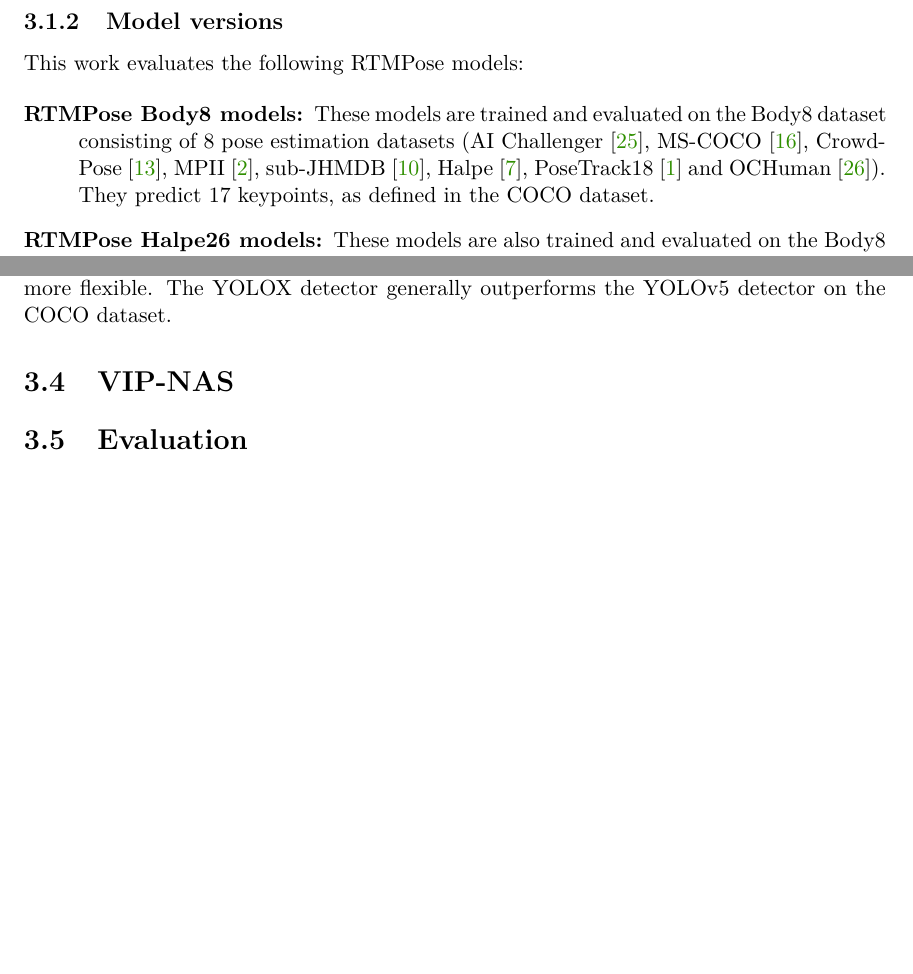
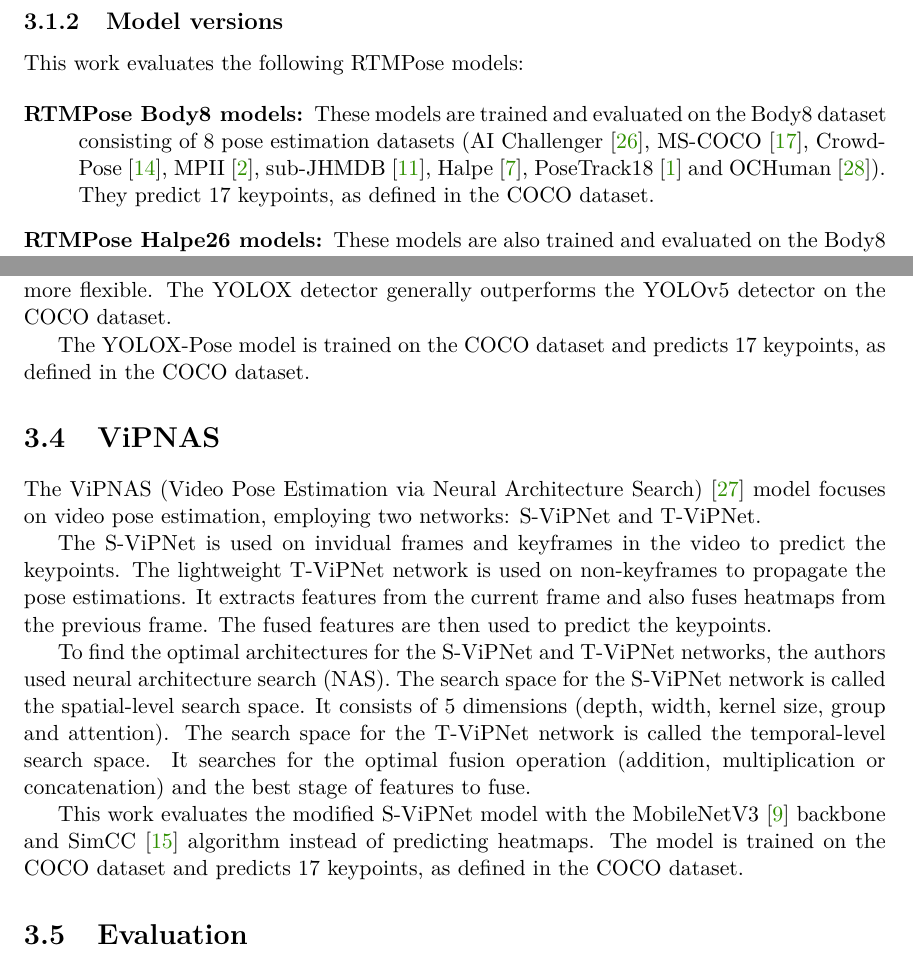
Before and after one commit to vlasakjiri/Diplomova-Prace-Bikefit, a LaTeX thesis (projekt.tex, which reads projekt-01-kapitoly-chapters-en.tex): two parts of pages 19 and 21 of 32, joined at a grey line, cut so that both start at the same text, the shorter picture padded with empty space. Compiled offline with pdfLaTeX.

Commit message:
Add bibliography entry for MobileNetV3 model and describe ViPNAS model

```diff
--- a/projekt-01-kapitoly-chapters-en.tex
+++ b/projekt-01-kapitoly-chapters-en.tex
@@ -310,7 +310,20 @@ Top-down approaches first detect people and then predict keypoints for each pers
 \end{figure}
 
 The original YOLO-pose \cite{yoloPose} model uses the anchor-based YOLOv5 detector \cite{yolov5}. The YOLOX-Pose model, which is evaluated in this work, uses the YOLOX detector \cite{yolox}. The YOLOX detector is based on the YOLOv5 detector, but uses anchor-free approach, which does not require the anchor boxes to be predefined. This allows the YOLOX detector to be more flexible. The YOLOX detector generally outperforms the YOLOv5 detector on the COCO dataset.
-\section{VIP-NAS}
+
+The YOLOX-Pose model is trained on the COCO dataset and predicts 17 keypoints, as defined in the COCO dataset.
+
+\section{ViPNAS}
+
+The ViPNAS (Video Pose Estimation via Neural Architecture Search) \cite{vipnas} model focuses on video pose estimation, employing two networks: S-ViPNet and T-ViPNet.
+
+The S-ViPNet is used on invidual frames and keyframes in the video to predict the keypoints. The lightweight T-ViPNet network is used on non-keyframes to propagate the pose estimations. It extracts features from the current frame and also fuses heatmaps from the previous frame. The fused features are then used to predict the keypoints.
+
+To find the optimal architectures for the S-ViPNet and T-ViPNet networks, the authors used neural architecture search (NAS). The search space for the S-ViPNet network is called the spatial-level search space. It consists of 5 dimensions (depth, width, kernel size, group and attention). The search space for the T-ViPNet network is called the temporal-level search space. It searches for the optimal fusion operation (addition, multiplication or concatenation) and the best stage of features to fuse.
+
+This work evaluates the modified S-ViPNet model with the MobileNetV3 \cite{mobilenetv3} backbone and SimCC \cite{simcc} algorithm instead of predicting heatmaps. The model is trained on the COCO dataset and predicts 17 keypoints, as defined in the COCO dataset.
+
+
 
 \section{Evaluation}
 The goal of this section is to evaluate the performance of pose estimation models on the task of side view pose estimation of cyclists and find the best model for use in the bikefit application.
```
Also changed, not shown: projekt-20-literatura-bibliography.bib (+8 -0 lines).
